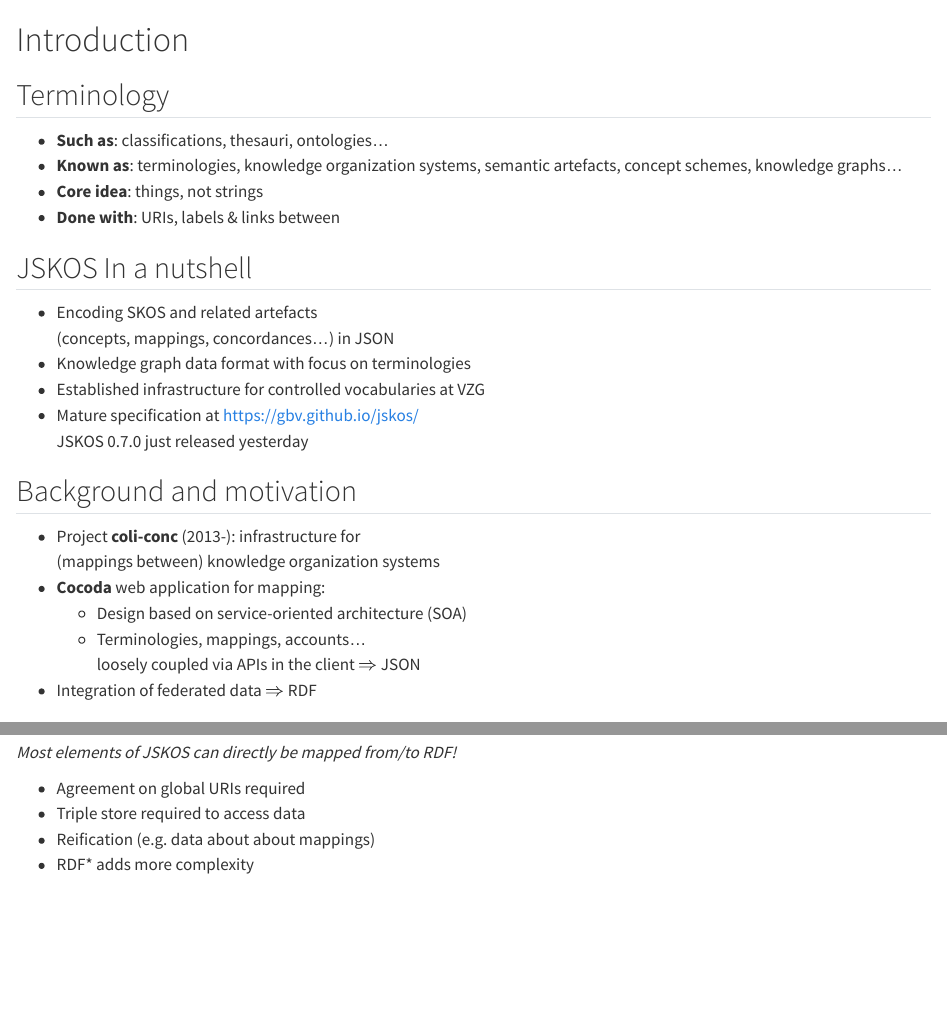
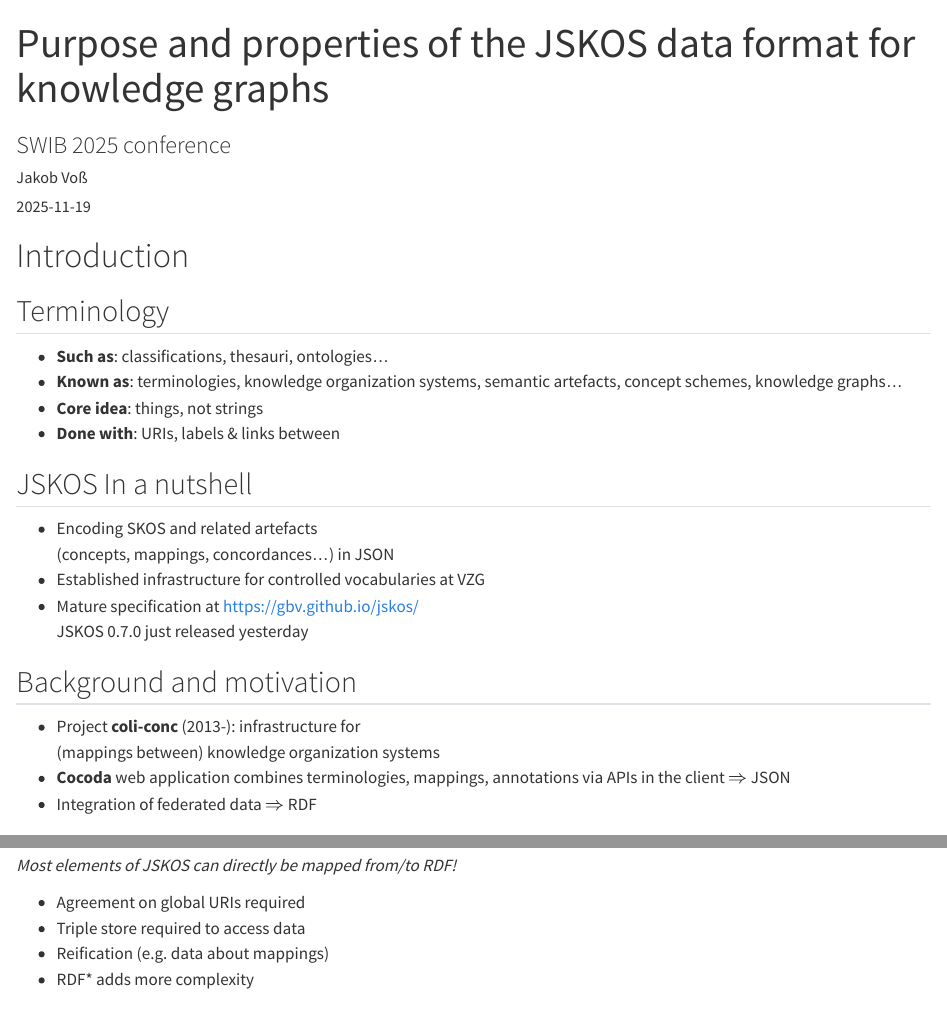
Before and after one commit to jakobib/swib2025-jskos, a Quarto document (index.qmd): the page in a window 1100 px wide, from its top, and a second part further down, joined at a grey line. Rendered offline with R 4.5, knitr and Pandoc in place of Quarto, with nearby package versions; both versions are drawn in the output format of the newer one.

Commit message:
Finish slides

```diff
--- a/_quarto.yml
+++ b/_quarto.yml
@@ -1,8 +1,3 @@
-title: Purpose and properties of the JSKOS data format for knowledge graphs
-subtitle: SWIB 2025 conference
-date: 2025-11-19
-author: Jakob Voß
-
 format:
   revealjs:
     slide-number: true
--- a/index.qmd
+++ b/index.qmd
@@ -1,3 +1,11 @@
+---
+title: Purpose and properties of the JSKOS data format for knowledge graphs
+shorttitle: JSKOS Data Format at SWIB
+subtitle: SWIB 2025 conference
+date: 2025-11-19
+author: Jakob Voß
+---
+
 # Introduction
 
 ## Terminology
@@ -11,7 +19,6 @@
 
 - Encoding SKOS and related artefacts\
   (concepts, mappings, concordances...) in JSON
-- Knowledge graph data format with focus on terminologies
 - Established infrastructure for controlled vocabularies at VZG
 - Mature specification at <https://gbv.github.io/jskos/>\
   JSKOS 0.7.0 just released yesterday
@@ -20,10 +27,8 @@
 
 - Project **coli-conc** (2013-): infrastructure for\
   (mappings between) knowledge organization systems
-- **Cocoda** web application for mapping:
-    - Design based on service-oriented architecture (SOA)
-    - Terminologies, mappings, accounts...\
-      loosely coupled via APIs in the client $\Rightarrow$ JSON
+- **Cocoda** web application combines terminologies, mappings, annotations
+  via APIs in the client $\Rightarrow$ JSON
 - Integration of federated data $\Rightarrow$ RDF
 
 ## Influences and references
@@ -249,7 +254,7 @@ Relevant, but not focus of this talk.
 
 - Agreement on global URIs required
 - Triple store required to access data
-- Reification (e.g. data about about mappings)
+- Reification (e.g. data about mappings)
 - RDF* adds more complexity
 
 ## Limitations of JSON-LD
```
Also changed, not shown: slides.pdf.
